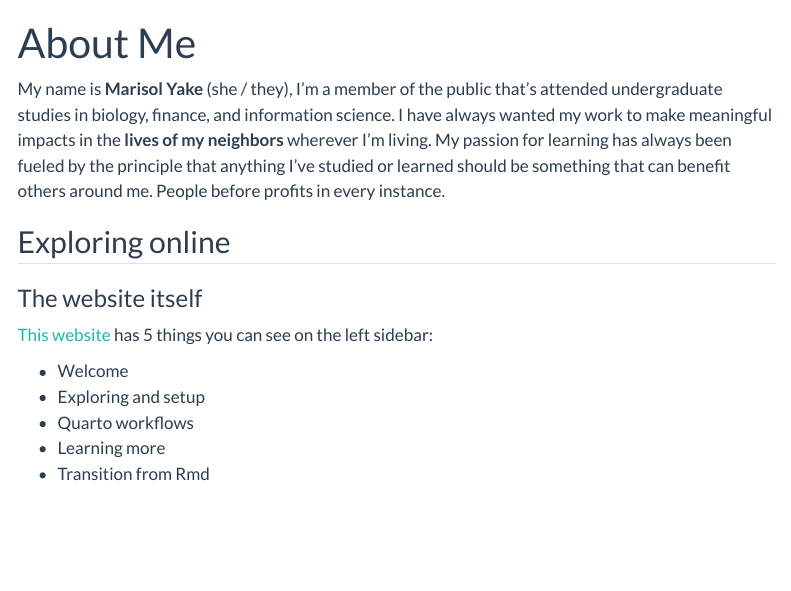
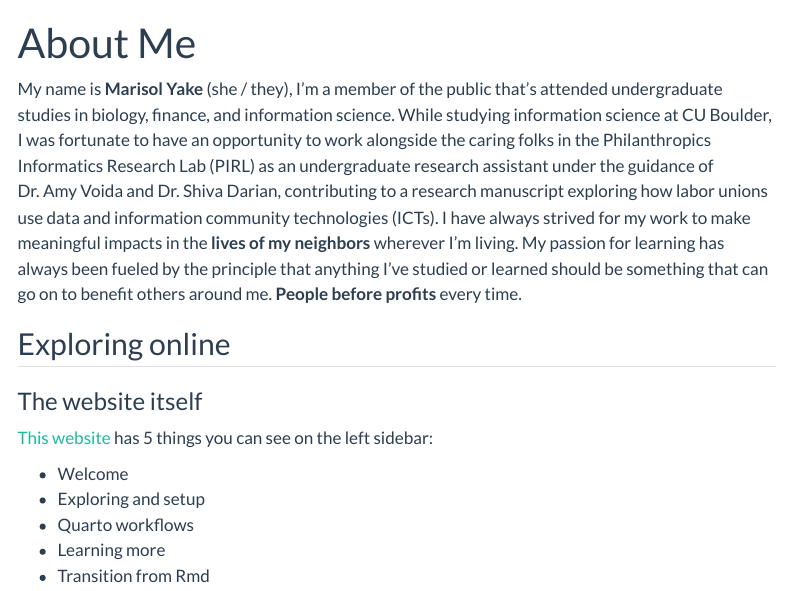
Before and after one commit to marisol-yake/marisol-yake.github.io, a Quarto document (about.qmd): the page in a window 1100 px wide, from its top. Rendered offline with R 4.5, knitr and Pandoc in place of Quarto, with nearby package versions; menus at the side of the page are left out; long lines of code are wrapped.

Commit message:
add PIRL info

```diff
--- a/about.qmd
+++ b/about.qmd
@@ -2,7 +2,7 @@
 title: About Me
 ---
 
-My name is **Marisol Yake** (she / they), I'm a member of the public that's attended undergraduate studies in biology, finance, and information science. I have always wanted my work to make meaningful impacts in the **lives of my neighbors** wherever I'm living. My passion for learning has always been fueled by the principle that anything I've studied or learned should be something that can benefit others around me. People before profits in every instance.
+My name is **Marisol Yake** (she / they), I'm a member of the public that's attended undergraduate studies in biology, finance, and information science. While studying information science at CU Boulder, I was fortunate to have an opportunity to work alongside the caring folks in the Philanthropics Informatics Research Lab (PIRL) as an undergraduate research assistant under the guidance of Dr. Amy Voida and Dr. Shiva Darian, contributing to a research manuscript exploring how labor unions use data and information community technologies (ICTs). I have always strived for my work to make meaningful impacts in the **lives of my neighbors** wherever I'm living. My passion for learning has always been fueled by the principle that anything I've studied or learned should be something that can go on to benefit others around me. **People before profits** every time.
 
 ## Exploring online
 
```
